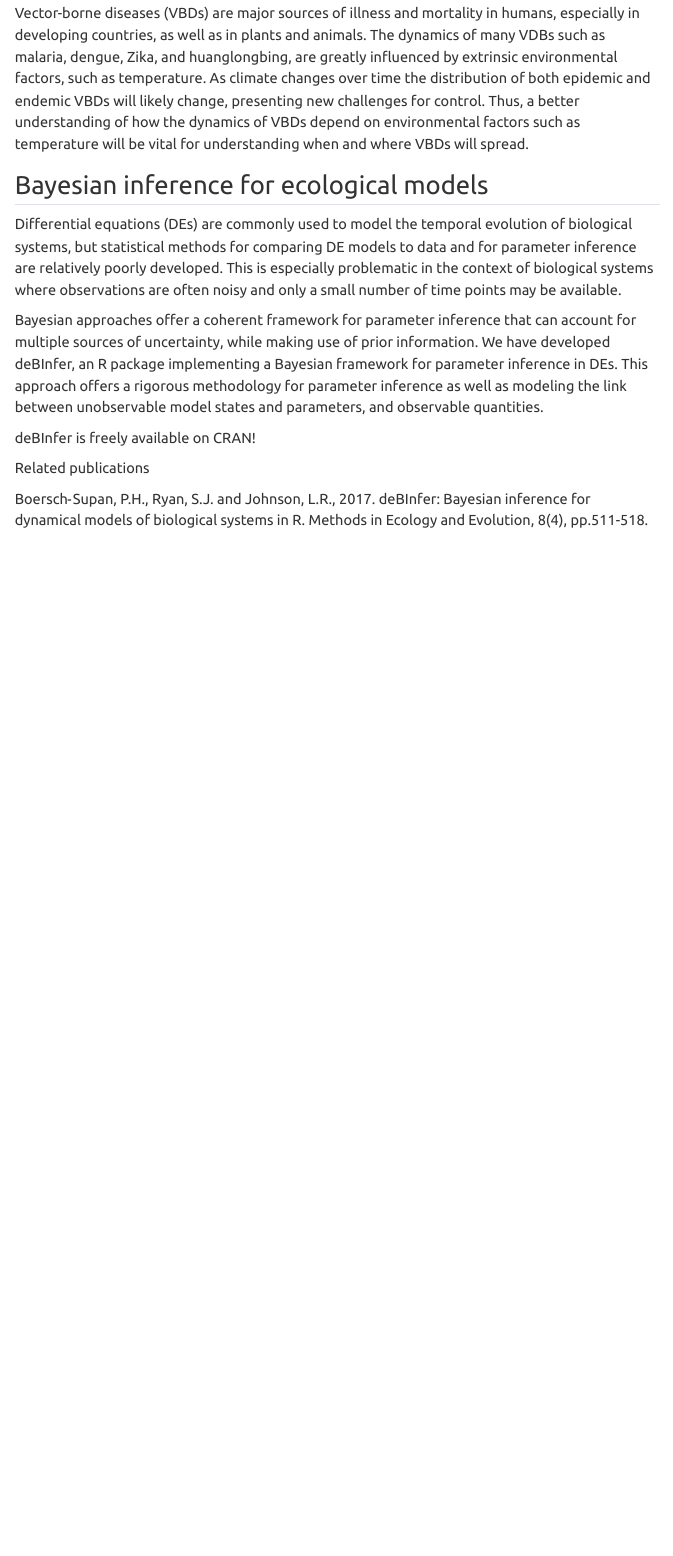
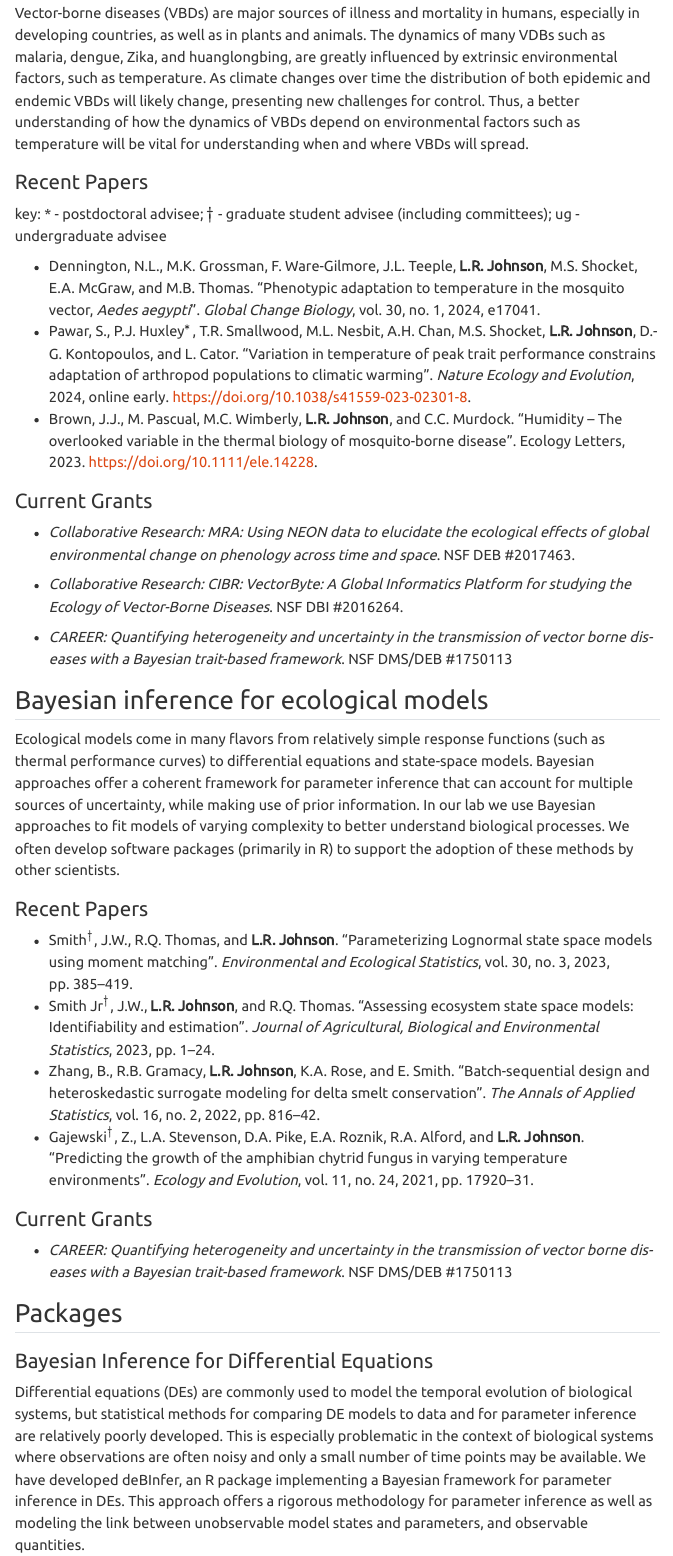
Before and after one commit to lrjohnson0/QEDLab, a Quarto document (research.qmd): the page in a window 1100 px wide, from 130 px down. Rendered offline with R 4.5, knitr and Pandoc in place of Quarto, with nearby package versions; menus at the side of the page are left out.

Commit message:
updated the research page and leah's CV

```diff
--- a/research.qmd
+++ b/research.qmd
@@ -11,15 +11,45 @@ knitr::opts_chunk$set(echo = FALSE)
 
 Vector-borne diseases (VBDs) are major sources of illness and mortality in humans, especially in developing countries, as well as in plants and animals. The dynamics of many VDBs such as malaria, dengue, Zika, and huanglongbing, are greatly influenced by extrinsic environmental factors, such as temperature. As climate changes over time the distribution of both epidemic and endemic VBDs will likely change, presenting new challenges for control. Thus, a better understanding of how the dynamics of VBDs depend on environmental factors such as temperature will be vital for understanding when and where VBDs will spread.
 
+### Recent Papers
+
+key: * - postdoctoral advisee; $\dagger$ - graduate student advisee (including committees); ug - undergraduate advisee
+
+
+- Dennington, N.L., M.K. Grossman, F. Ware-Gilmore, J.L. Teeple, **L.R. Johnson**, M.S. Shocket, E.A. McGraw, and M.B. Thomas. "Phenotypic adaptation to temperature in the mosquito vector, *Aedes aegypti*". *Global Change Biology*, vol. 30, no. 1, 2024, e17041.
+- Pawar, S., P.J. Huxley$^*$, T.R. Smallwood, M.L. Nesbit, A.H. Chan, M.S. Shocket, **L.R. Johnson**, D.-G. Kontopoulos, and L. Cator. "Variation in temperature of peak trait performance constrains adaptation of arthropod populations to climatic warming". *Nature Ecology and Evolution*, 2024, online early. https://doi.org/10.1038/s41559-023-02301-8.
+- Brown, J.J., M. Pascual, M.C. Wimberly, **L.R. Johnson**, and C.C. Murdock. "Humidity – The overlooked variable in the thermal biology of mosquito-borne disease". Ecology Letters, 2023. https://doi.org/10.1111/ele.14228.
+
+
+### Current Grants
+
+- *Collaborative Research: MRA: Using NEON data to elucidate the ecological effects of global environmental change on phenology across time and space*.  NSF DEB #2017463.
+
+- *Collaborative Research: CIBR: VectorByte: A Global Informatics Platform for studying the Ecology of Vector-Borne Diseases*.  NSF DBI #2016264.
+
+- *CAREER: Quantifying heterogeneity and uncertainty in the transmission of vector borne dis- eases with a Bayesian trait-based framework*. NSF DMS/DEB #1750113
+
+
 
 ## Bayesian inference for ecological models
 
-Differential equations (DEs) are commonly used to model the temporal evolution of biological systems, but statistical methods for comparing DE models to data and for parameter inference are relatively poorly developed. This is especially problematic in the context of biological systems where observations are often noisy and only a small number of time points may be available.
+Ecological models come in many flavors from relatively simple response functions (such as thermal performance curves) to differential equations and state-space models. Bayesian approaches offer a coherent framework for parameter inference that can account for multiple sources of uncertainty, while making use of prior information. In our lab we use Bayesian approaches to fit models of varying complexity to better understand biological processes. We often develop software packages (primarily in R) to support the adoption of these methods by other scientists.
 
-Bayesian approaches offer a coherent framework for parameter inference that can account for multiple sources of uncertainty, while making use of prior information. We have developed deBInfer, an R package implementing a Bayesian framework for parameter inference in DEs. This approach offers a rigorous methodology for parameter inference as well as modeling the link between unobservable model states and parameters, and observable quantities.
+### Recent Papers
 
-deBInfer is freely available on CRAN!
+- Smith$^\dagger$, J.W., R.Q. Thomas, and **L.R. Johnson**. "Parameterizing Lognormal state space models using moment matching". *Environmental and Ecological Statistics*, vol. 30, no. 3, 2023, pp. 385–419.
+- Smith Jr$^\dagger$, J.W., **L.R. Johnson**, and R.Q. Thomas. "Assessing ecosystem state space models: Identifiability and estimation". *Journal of Agricultural, Biological and Environmental Statistics*, 2023, pp. 1–24.
+- Zhang, B., R.B. Gramacy, **L.R. Johnson**, K.A. Rose, and E. Smith. "Batch-sequential design and heteroskedastic surrogate modeling for delta smelt conservation". *The Annals of Applied Statistics*, vol. 16, no. 2, 2022, pp. 816–42.
+- Gajewski$^\dagger$, Z., L.A. Stevenson, D.A. Pike, E.A. Roznik, R.A. Alford, and **L.R. Johnson**. "Predicting the growth of the amphibian chytrid fungus in varying temperature environments". *Ecology and Evolution*, vol. 11, no. 24, 2021, pp. 17920–31.
 
-Related publications
 
-Boersch‐Supan, P.H., Ryan, S.J. and Johnson, L.R., 2017. deBInfer: Bayesian inference for dynamical models of biological systems in R. Methods in Ecology and Evolution, 8(4), pp.511-518.
+### Current Grants
+
+- *CAREER: Quantifying heterogeneity and uncertainty in the transmission of vector borne dis- eases with a Bayesian trait-based framework*. NSF DMS/DEB #1750113
+
+
+## Packages
+
+### Bayesian Inference for Differential Equations
+
+Differential equations (DEs) are commonly used to model the temporal evolution of biological systems, but statistical methods for comparing DE models to data and for parameter inference are relatively poorly developed. This is especially problematic in the context of biological systems where observations are often noisy and only a small number of time points may be available. We have developed deBInfer, an R package implementing a Bayesian framework for parameter inference in DEs. This approach offers a rigorous methodology for parameter inference as well as modeling the link between unobservable model states and parameters, and observable quantities.
```
Also changed, not shown: lrjohnsonCV.pdf, research.qmd (4 more changed lines).
